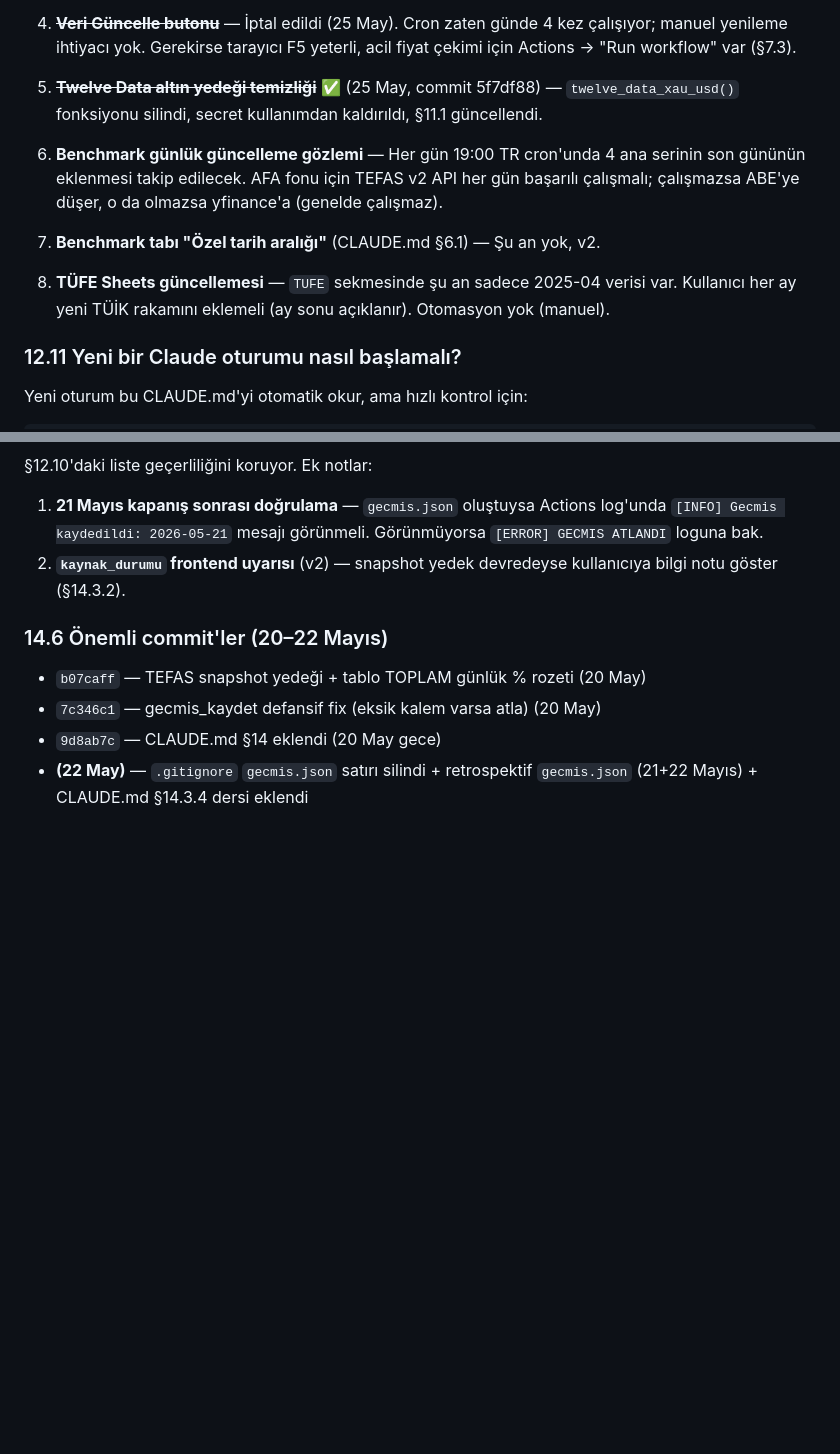
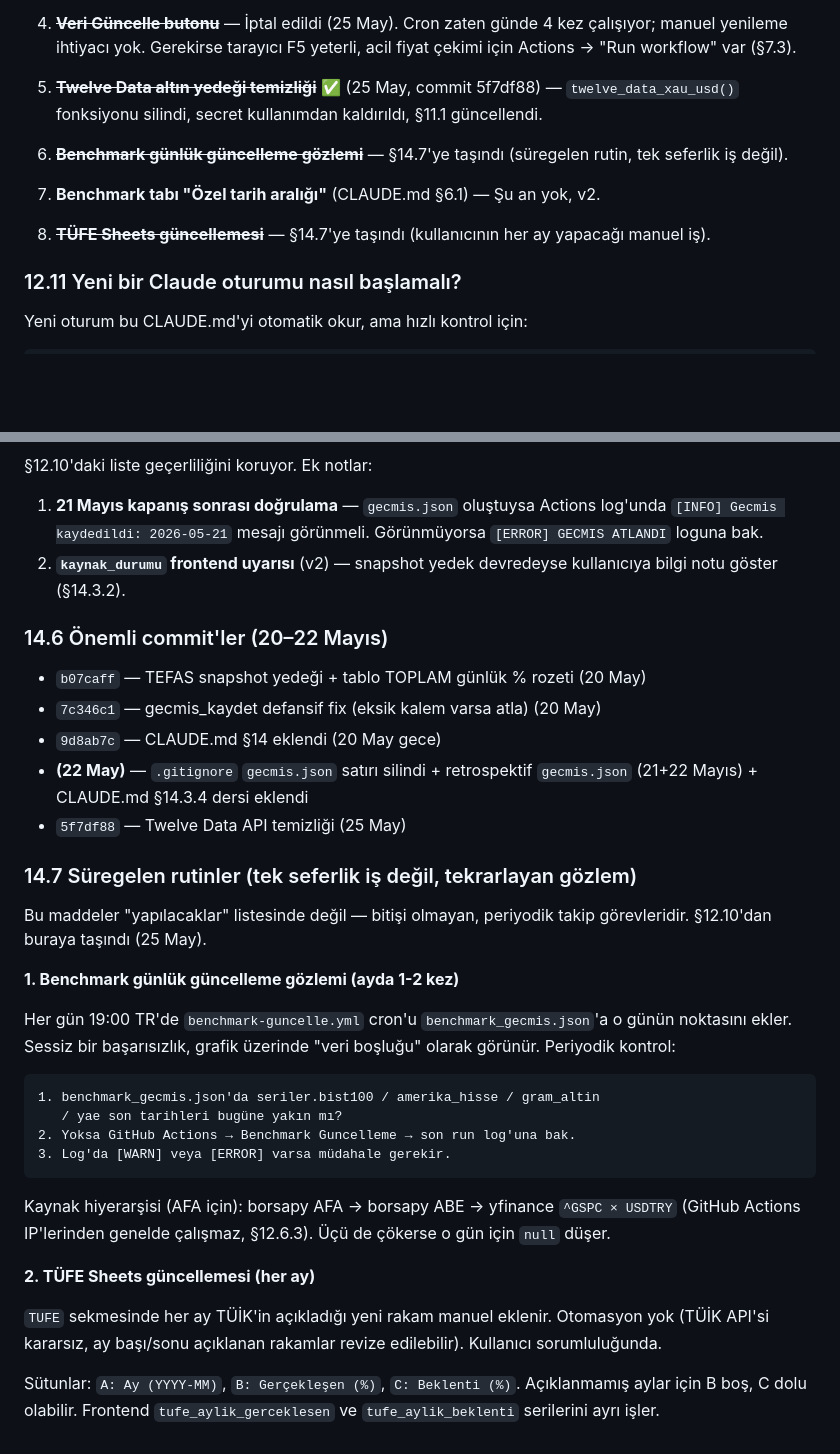
Before and after one commit to Ozkan40tree/pf-a7k9m3p2, a Markdown page: CLAUDE.md, 2 parts joined by grey strips. GitHub-like rendering; blank space fills up the shorter version.

Commit message:
CLAUDE.md: Benchmark gozlemi + TUFE rutinleri sürdürülen takipler olarak §14.7'ye taşındı

````diff
--- a/CLAUDE.md
+++ b/CLAUDE.md
@@ -785,11 +785,11 @@ Python `http.server` cache header göndermiyor, ama tarayıcı yine de cache'ley
 
 5. ~~**Twelve Data altın yedeği temizliği**~~ ✅ (25 May, commit 5f7df88) — `twelve_data_xau_usd()` fonksiyonu silindi, secret kullanımdan kaldırıldı, §11.1 güncellendi.
 
-6. **Benchmark günlük güncelleme gözlemi** — Her gün 19:00 TR cron'unda 4 ana serinin son gününün eklenmesi takip edilecek. AFA fonu için TEFAS v2 API her gün başarılı çalışmalı; çalışmazsa ABE'ye düşer, o da olmazsa yfinance'a (genelde çalışmaz).
+6. ~~**Benchmark günlük güncelleme gözlemi**~~ — §14.7'ye taşındı (süregelen rutin, tek seferlik iş değil).
 
 7. **Benchmark tabı "Özel tarih aralığı"** (CLAUDE.md §6.1) — Şu an yok, v2.
 
-8. **TÜFE Sheets güncellemesi** — `TUFE` sekmesinde şu an sadece 2025-04 verisi var. Kullanıcı her ay yeni TÜİK rakamını eklemeli (ay sonu açıklanır). Otomasyon yok (manuel).
+8. ~~**TÜFE Sheets güncellemesi**~~ — §14.7'ye taşındı (kullanıcının her ay yapacağı manuel iş).
 
 ### 12.11 Yeni bir Claude oturumu nasıl başlamalı?
 
@@ -1281,3 +1281,36 @@ oldu, bir sonraki cron'da fresh checkout yapıldı, kısır döngü tekrar.
 - `9d8ab7c` — CLAUDE.md §14 eklendi (20 May gece)
 - **(22 May)** — `.gitignore` `gecmis.json` satırı silindi + retrospektif
   `gecmis.json` (21+22 Mayıs) + CLAUDE.md §14.3.4 dersi eklendi
+- `5f7df88` — Twelve Data API temizliği (25 May)
+
+### 14.7 Süregelen rutinler (tek seferlik iş değil, tekrarlayan gözlem)
+
+Bu maddeler "yapılacaklar" listesinde değil — bitişi olmayan, periyodik
+takip görevleridir. §12.10'dan buraya taşındı (25 May).
+
+**1. Benchmark günlük güncelleme gözlemi (ayda 1-2 kez)**
+
+Her gün 19:00 TR'de `benchmark-guncelle.yml` cron'u `benchmark_gecmis.json`'a
+o günün noktasını ekler. Sessiz bir başarısızlık, grafik üzerinde "veri
+boşluğu" olarak görünür. Periyodik kontrol:
+
+```
+1. benchmark_gecmis.json'da seriler.bist100 / amerika_hisse / gram_altin
+   / yae son tarihleri bugüne yakın mı?
+2. Yoksa GitHub Actions → Benchmark Guncelleme → son run log'una bak.
+3. Log'da [WARN] veya [ERROR] varsa müdahale gerekir.
+```
+
+Kaynak hiyerarşisi (AFA için): borsapy AFA → borsapy ABE →
+yfinance `^GSPC × USDTRY` (GitHub Actions IP'lerinden genelde çalışmaz,
+§12.6.3). Üçü de çökerse o gün için `null` düşer.
+
+**2. TÜFE Sheets güncellemesi (her ay)**
+
+`TUFE` sekmesinde her ay TÜİK'in açıkladığı yeni rakam manuel eklenir.
+Otomasyon yok (TÜİK API'si kararsız, ay başı/sonu açıklanan rakamlar
+revize edilebilir). Kullanıcı sorumluluğunda.
+
+Sütunlar: `A: Ay (YYYY-MM)`, `B: Gerçekleşen (%)`, `C: Beklenti (%)`.
+Açıklanmamış aylar için B boş, C dolu olabilir. Frontend `tufe_aylik_gerceklesen`
+ve `tufe_aylik_beklenti` serilerini ayrı işler.
````
